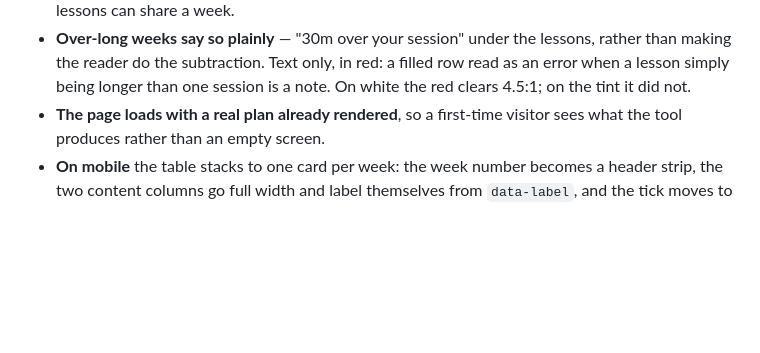
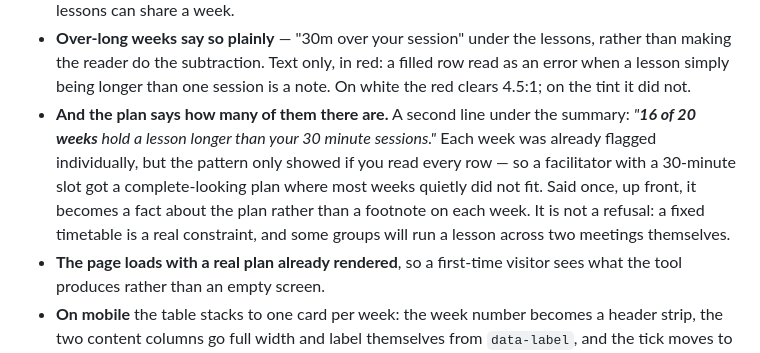
Before and after one commit to RuvaS20/crosswalk, a Markdown page: README.md, the part around one of its changes. GitHub-like rendering; blank space fills up the shorter version.

```diff
--- a/README.md
+++ b/README.md
@@ -200,6 +200,13 @@ headings, Poppins for body.
   rather than making the reader do the subtraction. Text only, in red: a filled row
   read as an error when a lesson simply being longer than one session is a note. On
   white the red clears 4.5:1; on the tint it did not.
+- **And the plan says how many of them there are.** A second line under the summary:
+  *"**16 of 20 weeks** hold a lesson longer than your 30 minute sessions."* Each week
+  was already flagged individually, but the pattern only showed if you read every row
+  — so a facilitator with a 30-minute slot got a complete-looking plan where most
+  weeks quietly did not fit. Said once, up front, it becomes a fact about the plan
+  rather than a footnote on each week. It is not a refusal: a fixed timetable is a
+  real constraint, and some groups will run a lesson across two meetings themselves.
 - **The page loads with a real plan already rendered**, so a first-time visitor sees
   what the tool produces rather than an empty screen.
 - **On mobile** the table stacks to one card per week: the week number becomes a
```
Also changed, not shown: other parts of README.md (+45 -12 lines).
